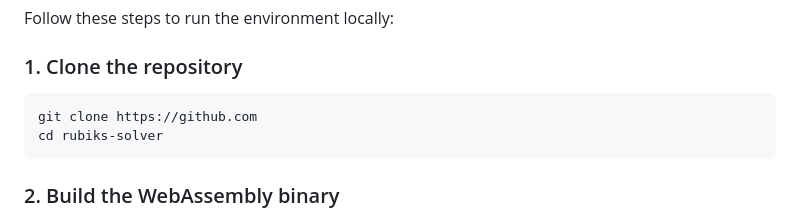
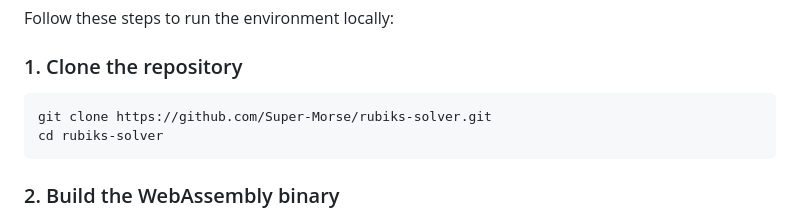
Before and after one commit to Smira87/rubiks-solver, a Markdown page: README.md, the part around the change. Drawn GitHub-style.

Commit message:
fix: fixed Github link in README

````diff
--- a/README.md
+++ b/README.md
@@ -92,7 +92,7 @@ Follow these steps to run the environment locally:
 
 ### 1. Clone the repository
 ```bash
-git clone https://github.com
+git clone https://github.com/Super-Morse/rubiks-solver.git
 cd rubiks-solver
 ```
 
````
